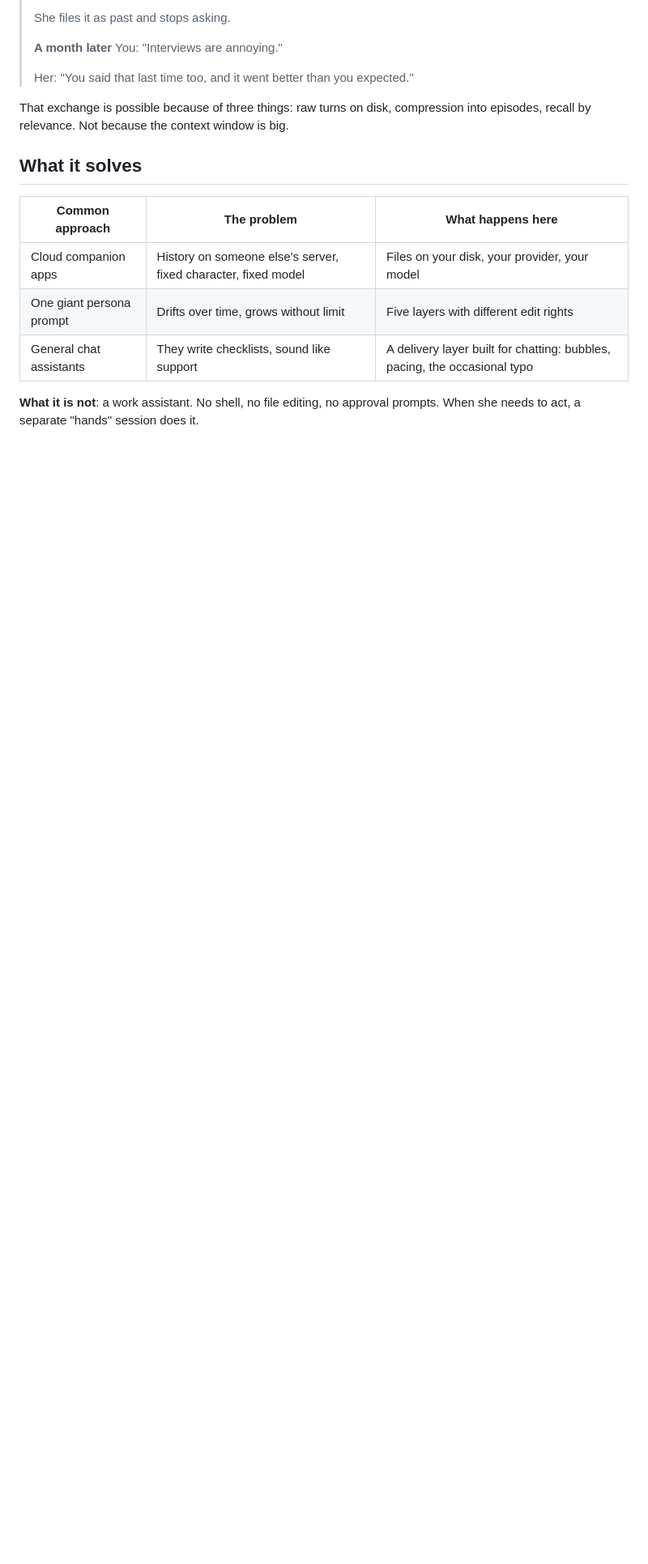
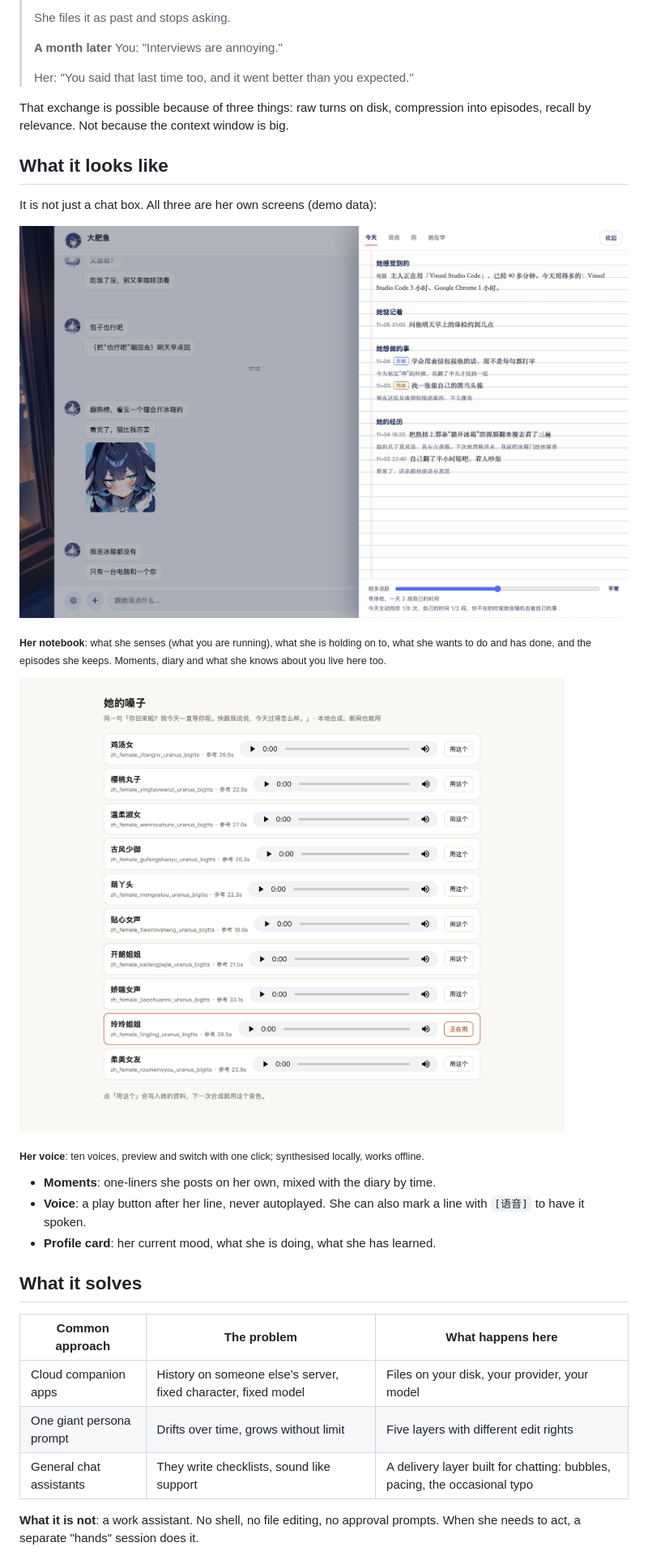
Before and after one commit to YYYu00u/dsh-companion, a Markdown page: README.md, the part around one of its changes. Shown at 81% size. Drawn GitHub-style; pictures changed too: docs/images/notebook.jpg (added), docs/images/voices.jpg (added); blank space fills up the shorter version.

```diff
--- a/README.md
+++ b/README.md
@@ -40,6 +40,22 @@ She does not rely on "please remember me" in a prompt. Her turns are archived, c
 
 That exchange is possible because of three things: raw turns on disk, compression into episodes, recall by relevance. Not because the context window is big.
 
+## What it looks like
+
+It is not just a chat box. All three are her own screens (demo data):
+
+![The notebook](docs/images/notebook.jpg)
+
+<sub><b>Her notebook</b>: what she senses (what you are running), what she is holding on to, what she wants to do and has done, and the episodes she keeps. Moments, diary and what she knows about you live here too.</sub>
+
+![Her voice](docs/images/voices.jpg)
+
+<sub><b>Her voice</b>: ten voices, preview and switch with one click; synthesised locally, works offline.</sub>
+
+- **Moments**: one-liners she posts on her own, mixed with the diary by time.
+- **Voice**: a play button after her line, never autoplayed. She can also mark a line with `[语音]` to have it spoken.
+- **Profile card**: her current mood, what she is doing, what she has learned.
+
 ## What it solves
 
 | Common approach | The problem | What happens here |
```
Also changed, not shown: other parts of README.md (+16 -0 lines), README.zh-CN.md (+32 -0 lines).
